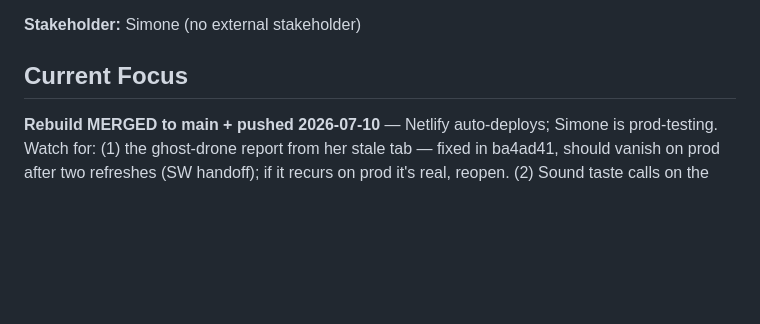
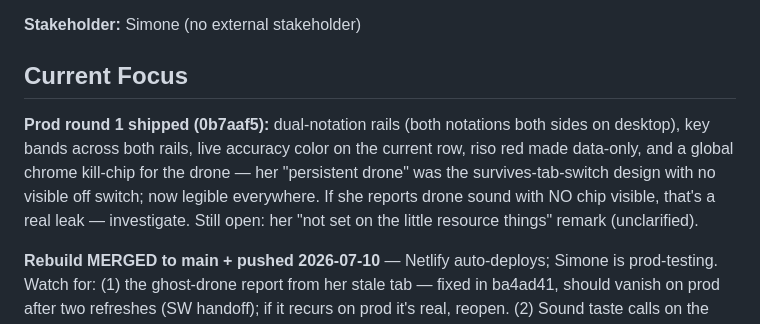
Before and after one commit to Simone-Scheuer/PitchPlease, a Markdown page: AGENTS.md, the part around the change. Drawn GitHub-style; blank space fills up the shorter version.

Commit message:
Docs: log prod feedback round 1
Co-Authored-By: Claude Fable 5 <noreply@anthropic.com>

```diff
--- a/AGENTS.md
+++ b/AGENTS.md
@@ -22,6 +22,8 @@ tags: [music, pwa, audio, ear-training]
 **Stakeholder:** Simone (no external stakeholder)
 
 ## Current Focus
+**Prod round 1 shipped (0b7aaf5):** dual-notation rails (both notations both sides on desktop), key bands across both rails, live accuracy color on the current row, riso red made data-only, and a global chrome kill-chip for the drone — her "persistent drone" was the survives-tab-switch design with no visible off switch; now legible everywhere. If she reports drone sound with NO chip visible, that's a real leak — investigate. Still open: her "not set on the little resource things" remark (unclarified).
+
 **Rebuild MERGED to main + pushed 2026-07-10** — Netlify auto-deploys; Simone is prod-testing. Watch for: (1) the ghost-drone report from her stale tab — fixed in ba4ad41, should vanish on prod after two refreshes (SW handoff); if it recurs on prod it's real, reopen. (2) Sound taste calls on the drone (strike/pad balance, flow bloom) — use tools/analyze-audio.mjs before shipping changes. (3) She's "not set on the little resource things" (likely the watermark or samples) — unresolved, ask next session.
 
 **Original rebuild summary (2026-07-09):** The graph is now the app: instrument-native edge rails (harp tab tokens incl. bends, whistle fingering dots), corner HUD (note + native token + cents + hold stats + position chip), scale overlay with in-key %, drone as a layer, pause-holds-trace. Tuner and Bends are the other two tabs; guided-session machine, game cluster, drone tab, and tab trainer are gone (−18k lines net). New dithered-print design system (Departure Mono, bundled) with three whole-app skins: press / neon / riso. A4 reference exposed + tune-to-my-instrument calibration. Spec: `PRD.md` v3.
```
